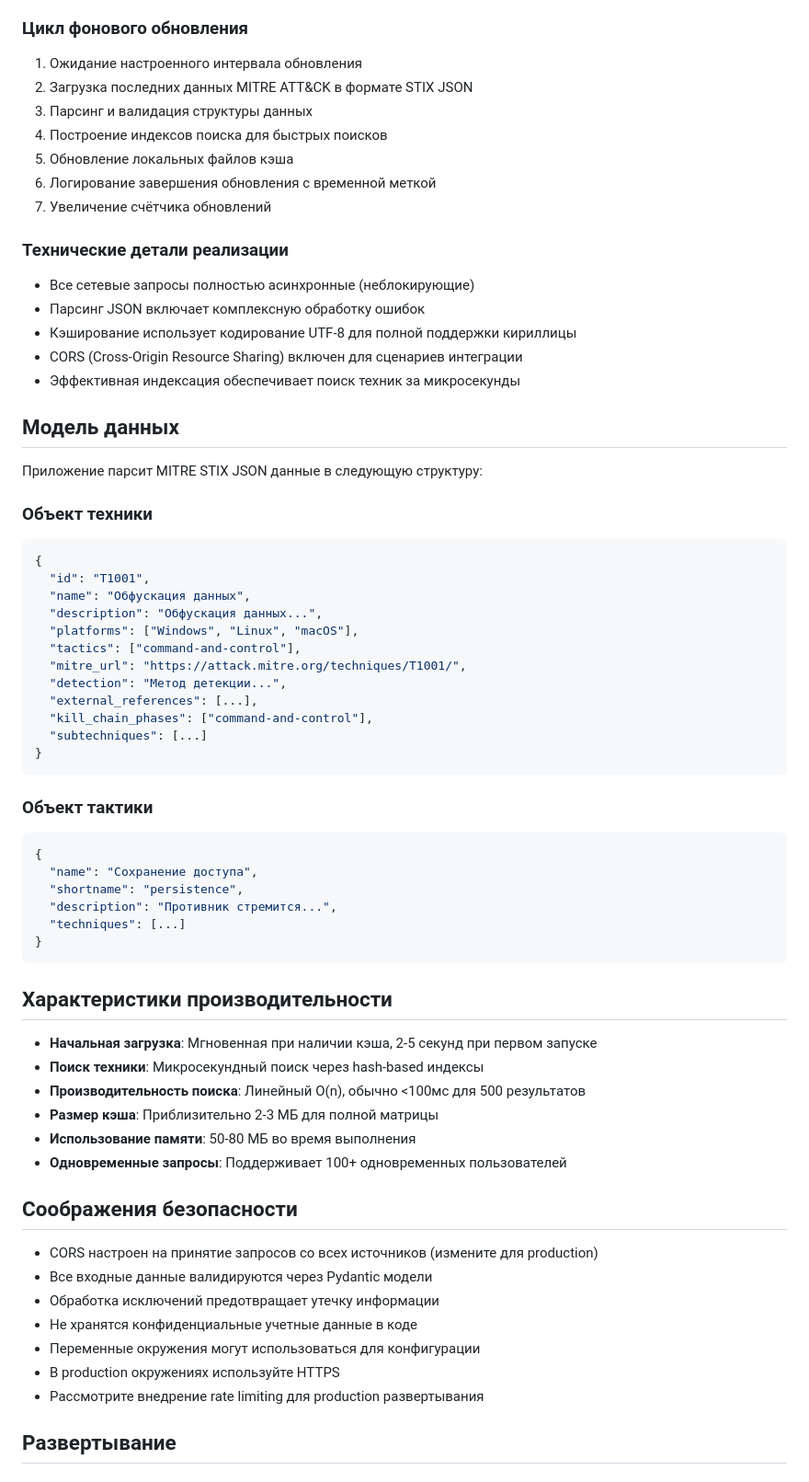
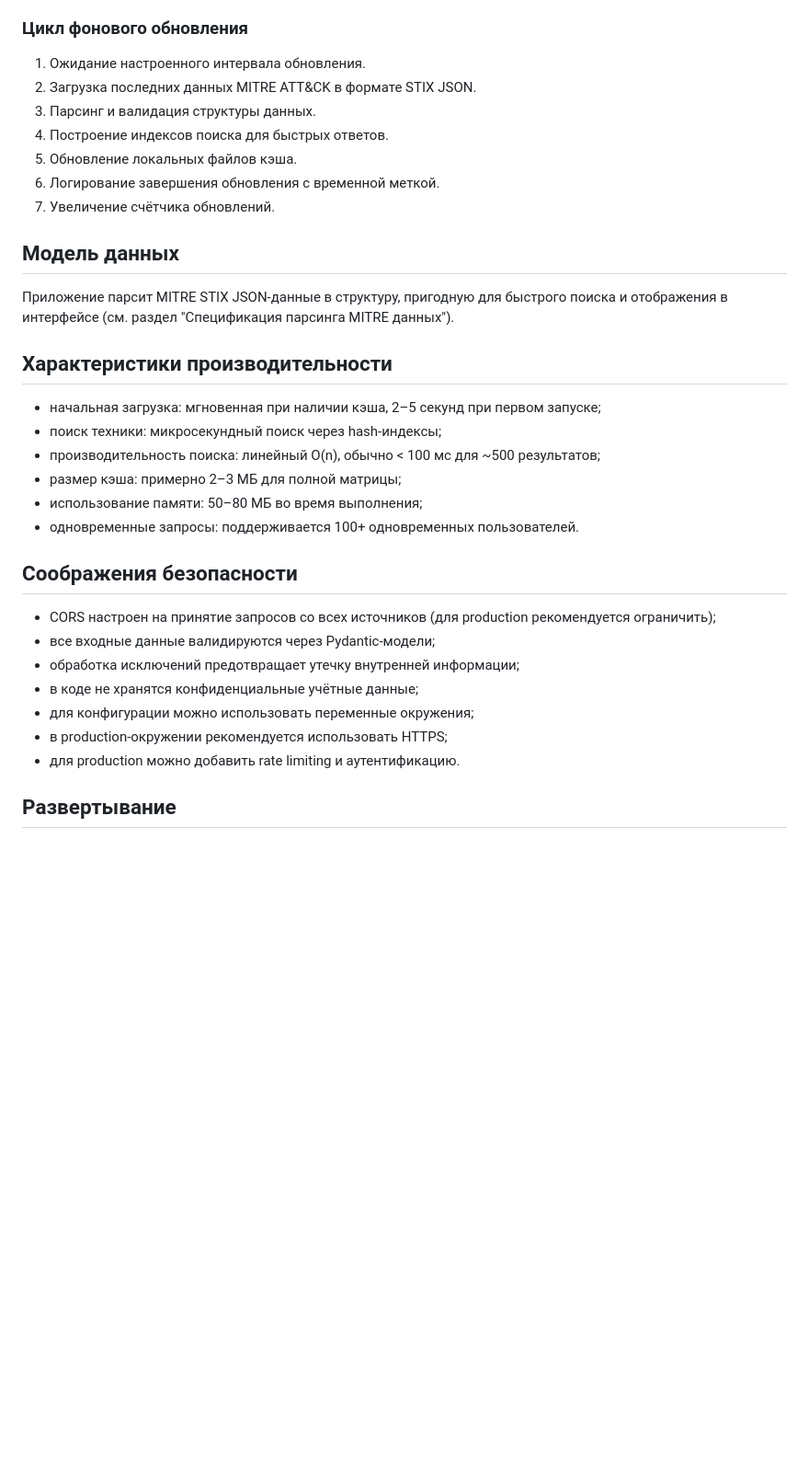
Before and after one commit to Kelll31/Matrix-MITRE, a Markdown page: README.md, the part around one of its changes. Shown at 92% size. Drawn GitHub-style; blank space fills up the shorter version.

````diff
--- a/README.md
+++ b/README.md
@@ -617,68 +574,35 @@ Matrix-MITRE/
 
 ### Цикл фонового обновления
-1. Ожидание настроенного интервала обновления
-2. Загрузка последних данных MITRE ATT&CK в формате STIX JSON
-3. Парсинг и валидация структуры данных
-4. Построение индексов поиска для быстрых поисков
-5. Обновление локальных файлов кэша
-6. Логирование завершения обновления с временной меткой
-7. Увеличение счётчика обновлений
-
-### Технические детали реализации
-- Все сетевые запросы полностью асинхронные (неблокирующие)
-- Парсинг JSON включает комплексную обработку ошибок
-- Кэширование использует кодирование UTF-8 для полной поддержки кириллицы
-- CORS (Cross-Origin Resource Sharing) включен для сценариев интеграции
-- Эффективная индексация обеспечивает поиск техник за микросекунды
+1. Ожидание настроенного интервала обновления.
+2. Загрузка последних данных MITRE ATT&CK в формате STIX JSON.
+3. Парсинг и валидация структуры данных.
+4. Построение индексов поиска для быстрых ответов.
+5. Обновление локальных файлов кэша.
+6. Логирование завершения обновления с временной меткой.
+7. Увеличение счётчика обновлений.
 
 ## Модель данных
 
-Приложение парсит MITRE STIX JSON данные в следующую структуру:
-
-### Объект техники
-```json
-{
-  "id": "T1001",
-  "name": "Обфускация данных",
-  "description": "Обфускация данных...",
-  "platforms": ["Windows", "Linux", "macOS"],
-  "tactics": ["command-and-control"],
-  "mitre_url": "https://attack.mitre.org/techniques/T1001/",
-  "detection": "Метод детекции...",
-  "external_references": [...],
-  "kill_chain_phases": ["command-and-control"],
-  "subtechniques": [...]
-}
-```
-
-### Объект тактики
-```json
-{
-  "name": "Сохранение доступа",
-  "shortname": "persistence",
-  "description": "Противник стремится...",
-  "techniques": [...]
-}
-```
+Приложение парсит MITRE STIX JSON‑данные в структуру, пригодную для быстрого поиска и отображения в интерфейсе (см. раздел "Спецификация парсинга MITRE данных").
 
 ## Характеристики производительности
 
-- **Начальная загрузка**: Мгновенная при наличии кэша, 2-5 секунд при первом запуске
-- **Поиск техники**: Микросекундный поиск через hash-based индексы
-- **Производительность поиска**: Линейный O(n), обычно <100мс для 500 результатов
-- **Размер кэша**: Приблизительно 2-3 МБ для полной матрицы
-- **Использование памяти**: 50-80 МБ во время выполнения
-- **Одновременные запросы**: Поддерживает 100+ одновременных пользователей
+- начальная загрузка: мгновенная при наличии кэша, 2–5 секунд при первом запуске;
+- поиск техники: микросекундный поиск через hash‑индексы;
+- производительность поиска: линейный O(n), обычно < 100 мс для ~500 результатов;
+- размер кэша: примерно 2–3 МБ для полной матрицы;
+- использование памяти: 50–80 МБ во время выполнения;
+- одновременные запросы: поддерживается 100+ одновременных пользователей.
 
 ## Соображения безопасности
 
-- CORS настроен на принятие запросов со всех источников (измените для production)
-- Все входные данные валидируются через Pydantic модели
-- Обработка исключений предотвращает утечку информации
-- Не хранятся конфиденциальные учетные данные в коде
-- Переменные окружения могут использоваться для конфигурации
-- В production окружениях используйте HTTPS
-- Рассмотрите внедрение rate limiting для production развертывания
+- CORS настроен на принятие запросов со всех источников (для production рекомендуется ограничить);
+- все входные данные валидируются через Pydantic‑модели;
+- обработка исключений предотвращает утечку внутренней информации;
+- в коде не хранятся конфиденциальные учётные данные;
+- для конфигурации можно использовать переменные окружения;
+- в production‑окружении рекомендуется использовать HTTPS;
+- для production можно добавить rate limiting и аутентификацию.
 
 ## Развертывание
 
````
Also changed, not shown: other parts of README.md (+155 -203 lines).
